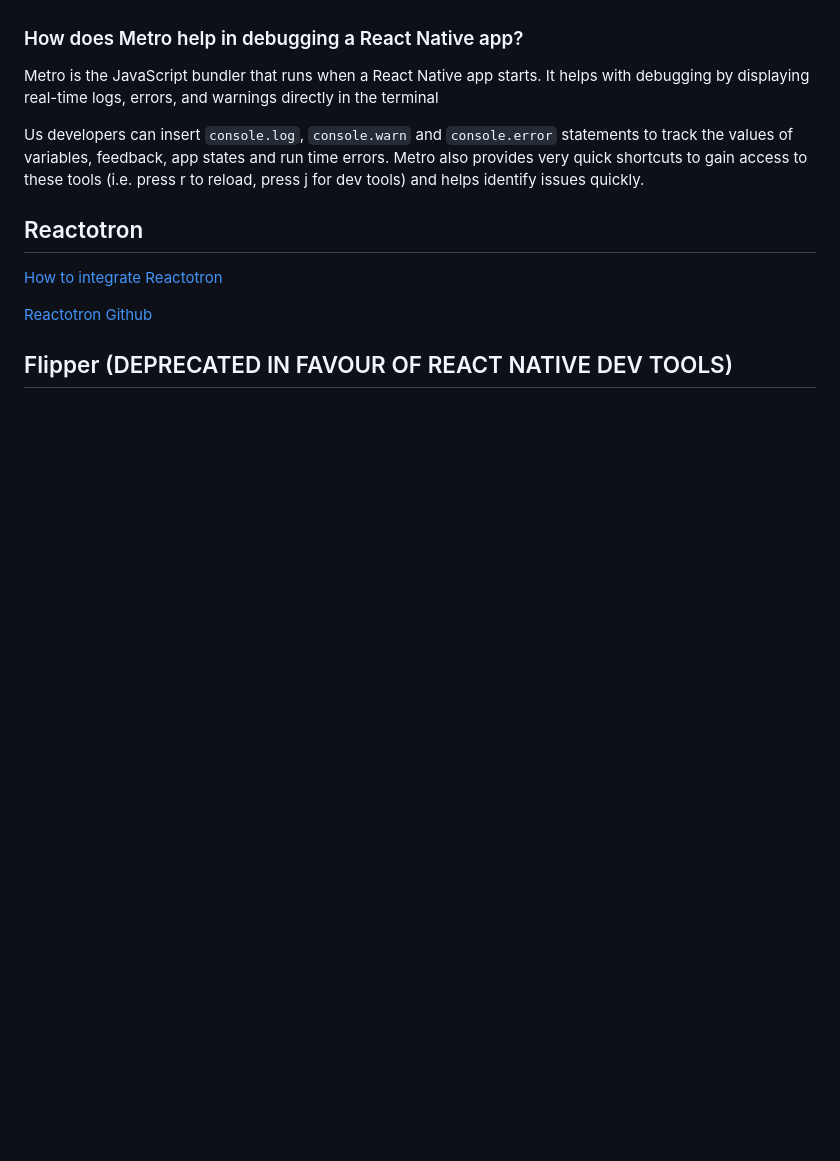
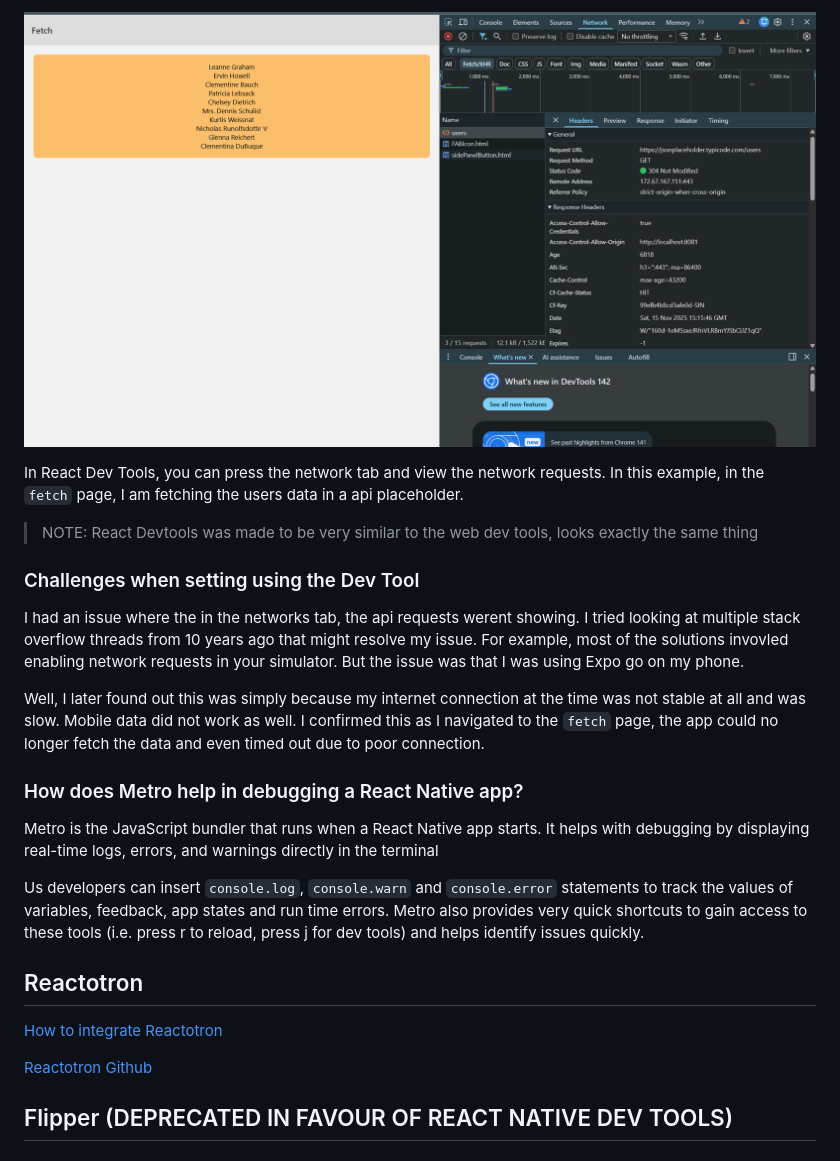
Before and after one commit to StuvanFIT/Focus-Bear-React-Native, a Markdown page: milestones/11_Debugging/rn-debugging.md, the part around the change printed below. Drawn GitHub-style; pictures changed too: milestones/Images/networkRequest.png (added); blank space fills up the shorter version.

```diff
--- a/milestones/11_Debugging/rn-debugging.md
+++ b/milestones/11_Debugging/rn-debugging.md
@@ -30,3 +44,15 @@ Each appears in colour-coded form to help you identify them quickly.
+![alt text](../Images/networkRequest.png)
+
+In React Dev Tools, you can press the network tab and view the network requests. In this example, in the `fetch` page, I am fetching the users data in a api placeholder.
+
+>NOTE: React Devtools was made to be very similar to the web dev tools, looks exactly the same thing
+
+### Challenges when setting using the Dev Tool
+
+I had an issue where the in the networks tab, the api requests werent showing. I tried looking at multiple stack overflow threads from 10 years ago that might resolve my issue. For example, most of the solutions invovled enabling network requests in your simulator. But the issue was that I was using Expo go on my phone.
+
+Well, I later found out this was simply because my internet connection at the time was not stable at all and was slow. Mobile data did not work as well. I confirmed this as I navigated to the `fetch` page, the app could no longer fetch the data and even timed out due to poor connection.
+
 ### How does Metro help in debugging a React Native app?
 
 Metro is the JavaScript bundler that runs when a React Native app starts. It helps with debugging by displaying real-time logs, errors, and warnings directly in the terminal
```
Also changed, not shown: other parts of milestones/11_Debugging/rn-debugging.md (+14 -0 lines), milestones/Images/rn_debugging1.png (added), milestones/Images/rn_debugging2.png (added), 3 other files.
